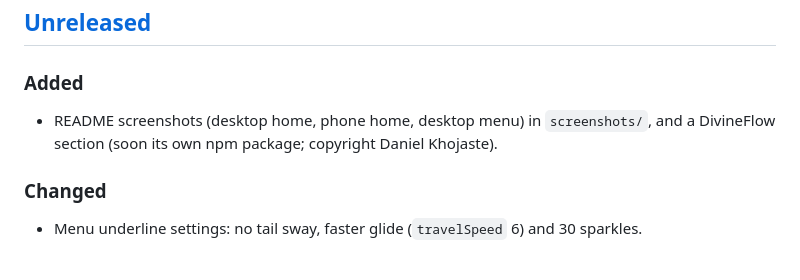
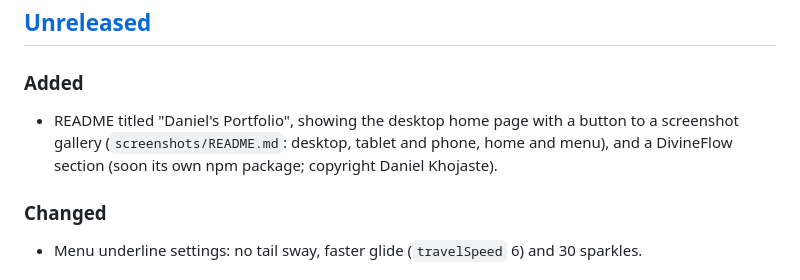
Before and after one commit to DanielKhojaste/dk-portfolio, a Markdown page: CHANGELOG.md, the part around the change. GitHub-like rendering.

```diff
--- a/CHANGELOG.md
+++ b/CHANGELOG.md
@@ -9,8 +9,9 @@ and this project adheres to [Semantic Versioning](https://semver.org/spec/v2.0.0
 
 ### Added
 
-- README screenshots (desktop home, phone home, desktop menu) in `screenshots/`, and a DivineFlow section
-  (soon its own npm package; copyright Daniel Khojaste).
+- README titled "Daniel's Portfolio", showing the desktop home page with a button to a screenshot gallery
+  (`screenshots/README.md`: desktop, tablet and phone, home and menu), and a DivineFlow section (soon its
+  own npm package; copyright Daniel Khojaste).
 
 ### Changed
 
```
Also changed, not shown: README.md (+4 -8 lines), screenshots/README.md (added, +38 -0 lines), screenshots/home-tablet.png (added), screenshots/menu-mobile.png (added).
